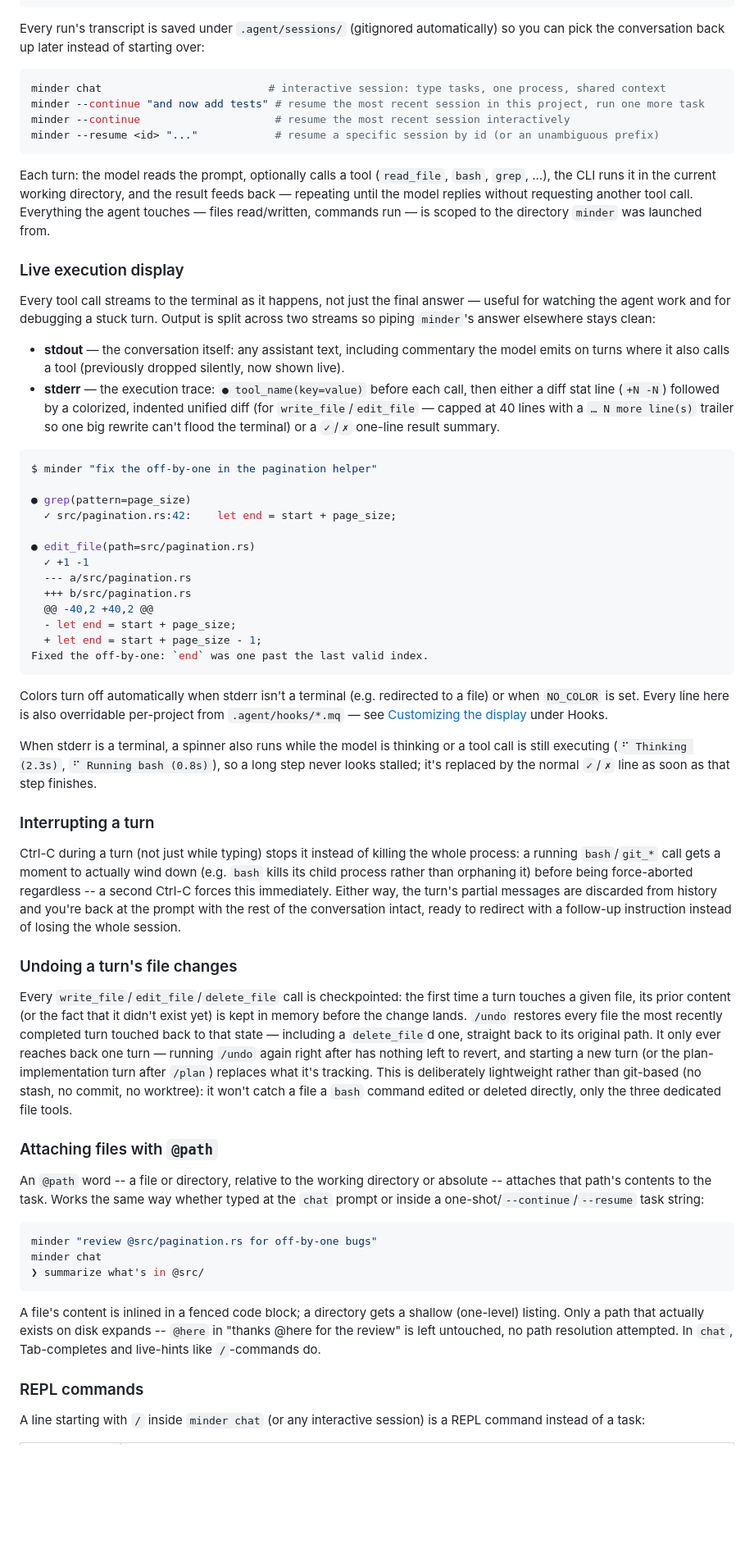
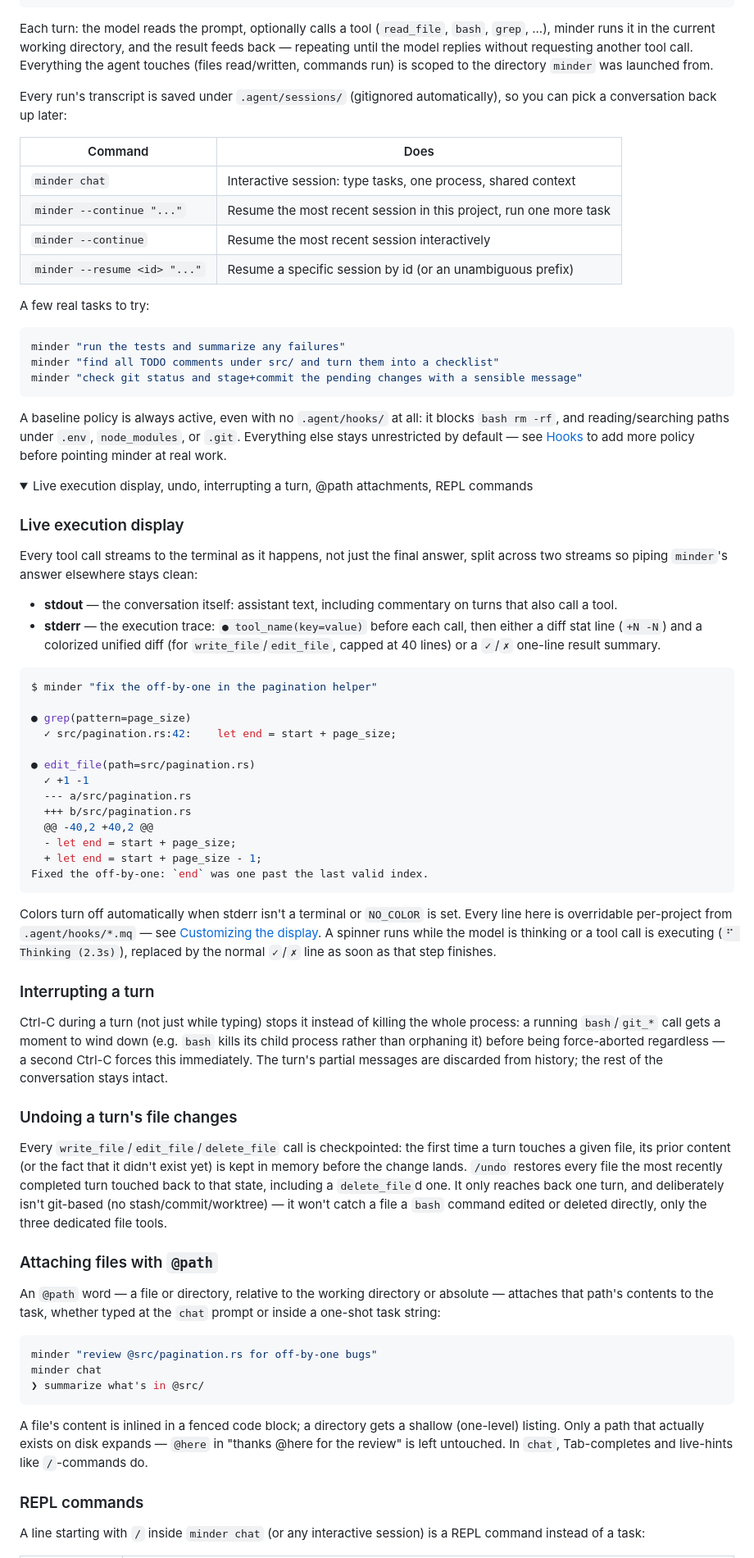
Before and after one commit to harehare/minder, a Markdown page: README.md, the part around one of its changes. Shown at 82% size. Rendered like a GitHub page; folded sections open; blank space fills up the shorter version.

````diff
--- a/README.md
+++ b/README.md
@@ -115,33 +109,47 @@ loaded hooks from .agent/            # only printed if .agent/hooks/*.mq exist
 The project is a Rust workspace with six crates under crates/... (etc.)
 ```
 
-Every run's transcript is saved under `.agent/sessions/` (gitignored automatically) so you can
-pick the conversation back up later instead of starting over:
+Each turn: the model reads the prompt, optionally calls a tool (`read_file`, `bash`, `grep`, ...),
+minder runs it in the current working directory, and the result feeds back — repeating until the
+model replies without requesting another tool call. Everything the agent touches (files
+read/written, commands run) is scoped to the directory `minder` was launched from.
+
+Every run's transcript is saved under `.agent/sessions/` (gitignored automatically), so you can
+pick a conversation back up later:
+
+| Command | Does |
+|---|---|
+| `minder chat` | Interactive session: type tasks, one process, shared context |
+| `minder --continue "..."` | Resume the most recent session in this project, run one more task |
+| `minder --continue` | Resume the most recent session interactively |
+| `minder --resume <id> "..."` | Resume a specific session by id (or an unambiguous prefix) |
+
+A few real tasks to try:
 
 ```sh
-minder chat                          # interactive session: type tasks, one process, shared context
-minder --continue "and now add tests" # resume the most recent session in this project, run one more task
-minder --continue                     # resume the most recent session interactively
-minder --resume <id> "..."            # resume a specific session by id (or an unambiguous prefix)
+minder "run the tests and summarize any failures"
+minder "find all TODO comments under src/ and turn them into a checklist"
+minder "check git status and stage+commit the pending changes with a sensible message"
 ```
 
-Each turn: the model reads the prompt, optionally calls a tool (`read_file`, `bash`, `grep`, ...),
-the CLI runs it in the current working directory, and the result feeds back — repeating until the
-model replies without requesting another tool call. Everything the agent touches — files
-read/written, commands run — is scoped to the directory `minder` was launched from.
+A baseline policy is always active, even with no `.agent/hooks/` at all: it blocks `bash rm -rf`,
+and reading/searching paths under `.env`, `node_modules`, or `.git`. Everything else stays
+unrestricted by default — see [Hooks](#hooks) to add more policy before pointing minder at real
+work.
+
+<details>
+<summary>Live execution display, undo, interrupting a turn, @path attachments, REPL commands</summary>
 
 ### Live execution display
 
-Every tool call streams to the terminal as it happens, not just the final answer — useful for
-watching the agent work and for debugging a stuck turn. Output is split across two streams so
-piping `minder`'s answer elsewhere stays clean:
+Every tool call streams to the terminal as it happens, not just the final answer, split across two
+streams so piping `minder`'s answer elsewhere stays clean:
 
-- **stdout** — the conversation itself: any assistant text, including commentary the model emits
-  on turns where it also calls a tool (previously dropped silently, now shown live).
+- **stdout** — the conversation itself: assistant text, including commentary on turns that also
+  call a tool.
 - **stderr** — the execution trace: `● tool_name(key=value)` before each call, then either a diff
-  stat line (`+N -N`) followed by a colorized, indented unified diff (for `write_file`/`edit_file`
-  — capped at 40 lines with a `… N more line(s)` trailer so one big rewrite can't flood the
-  terminal) or a `✓`/`✗` one-line result summary.
+  stat line (`+N -N`) and a colorized unified diff (for `write_file`/`edit_file`, capped at 40
+  lines) or a `✓`/`✗` one-line result summary.
 
 ```sh
 $ minder "fix the off-by-one in the pagination helper"
@@ -159,39 +167,32 @@ $ minder "fix the off-by-one in the pagination helper"
 Fixed the off-by-one: `end` was one past the last valid index.
 ```
 
-Colors turn off automatically when stderr isn't a terminal (e.g. redirected to a file) or when
-`NO_COLOR` is set. Every line here is also overridable per-project from `.agent/hooks/*.mq` — see
-[Customizing the display](#customizing-the-display) under Hooks.
-
-When stderr is a terminal, a spinner also runs while the model is thinking or a tool call is
-still executing (`⠋ Thinking (2.3s)`, `⠋ Running bash (0.8s)`), so a long step never looks stalled;
-it's replaced by the normal `✓`/`✗` line as soon as that step finishes.
+Colors turn off automatically when stderr isn't a terminal or `NO_COLOR` is set. Every line here is
+overridable per-project from `.agent/hooks/*.mq` — see [Customizing the display](#hooks). A spinner
+runs while the model is thinking or a tool call is executing (`⠋ Thinking (2.3s)`), replaced by the
+normal `✓`/`✗` line as soon as that step finishes.
 
 ### Interrupting a turn
 
-Ctrl-C during a turn (not just while typing) stops it instead of killing the whole process:
-a running `bash`/`git_*` call gets a moment to actually wind down (e.g. `bash` kills its child
-process rather than orphaning it) before being force-aborted regardless -- a second Ctrl-C forces
-this immediately. Either way, the turn's partial messages are discarded from history and you're
-back at the prompt with the rest of the conversation intact, ready to redirect with a follow-up
-instruction instead of losing the whole session.
+Ctrl-C during a turn (not just while typing) stops it instead of killing the whole process: a
+running `bash`/`git_*` call gets a moment to wind down (e.g. `bash` kills its child process rather
+than orphaning it) before being force-aborted regardless — a second Ctrl-C forces this immediately.
+The turn's partial messages are discarded from history; the rest of the conversation stays intact.
 
 ### Undoing a turn's file changes
 
 Every `write_file`/`edit_file`/`delete_file` call is checkpointed: the first time a turn touches a
 given file, its prior content (or the fact that it didn't exist yet) is kept in memory before the
 change lands. `/undo` restores every file the most recently completed turn touched back to that
-state — including a `delete_file`d one, straight back to its original path. It only ever reaches
-back one turn — running `/undo` again right after has nothing left to revert, and starting a new
-turn (or the plan-implementation turn after `/plan`) replaces what it's tracking. This is
-deliberately lightweight rather than git-based (no stash, no commit, no worktree): it won't catch
-a file a `bash` command edited or deleted directly, only the three dedicated file tools.
+state, including a `delete_file`d one. It only reaches back one turn, and deliberately isn't
+git-based (no stash/commit/worktree) — it won't catch a file a `bash` command edited or deleted
+directly, only the three dedicated file tools.
 
 ### Attaching files with `@path`
 
-An `@path` word -- a file or directory, relative to the working directory or absolute -- attaches
-that path's contents to the task. Works the same way whether typed at the `chat` prompt or inside a
-one-shot/`--continue`/`--resume` task string:
+An `@path` word — a file or directory, relative to the working directory or absolute — attaches
+that path's contents to the task, whether typed at the `chat` prompt or inside a one-shot task
+string:
 
 ```sh
 minder "review @src/pagination.rs for off-by-one bugs"
@@ -200,8 +201,8 @@ minder chat
 ```
 
 A file's content is inlined in a fenced code block; a directory gets a shallow (one-level) listing.
-Only a path that actually exists on disk expands -- `@here` in "thanks @here for the review" is left
-untouched, no path resolution attempted. In `chat`, Tab-completes and live-hints like `/`-commands do.
+Only a path that actually exists on disk expands — `@here` in "thanks @here for the review" is left
+untouched. In `chat`, Tab-completes and live-hints like `/`-commands do.
 
 ### REPL commands
 
````
Also changed, not shown: other parts of README.md (+127 -197 lines).
